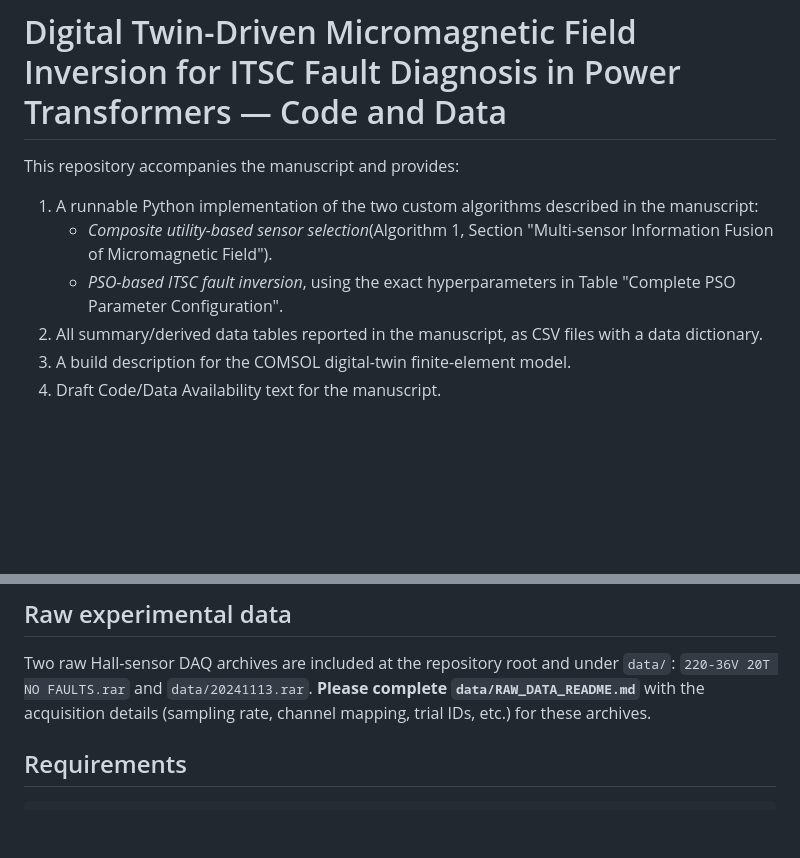
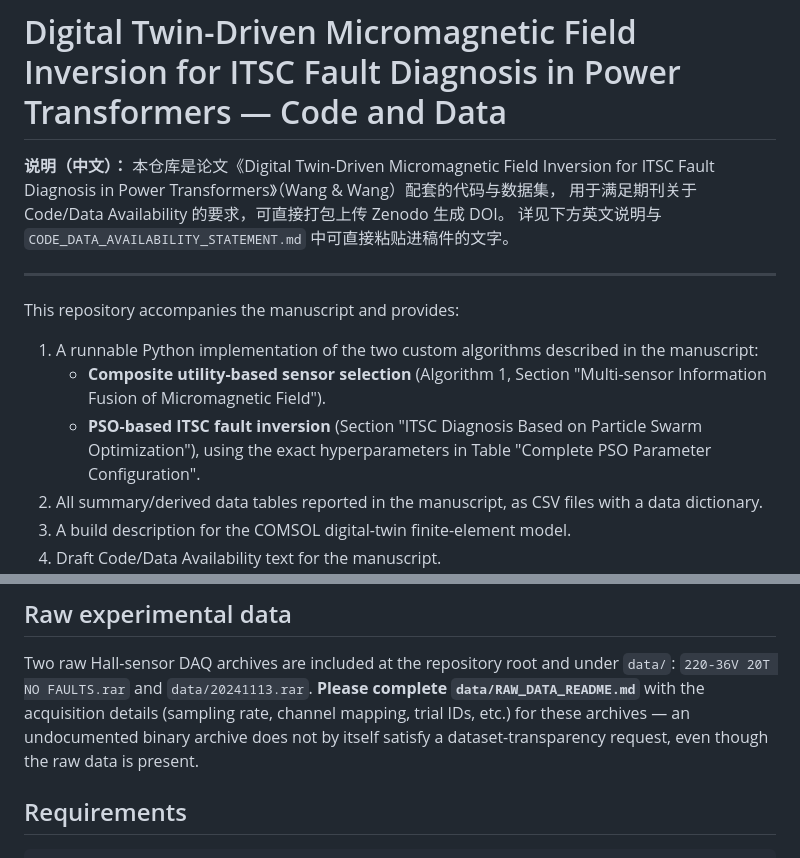
Before and after one commit to San97007/ITSC-Fault-Diagnosis, a Markdown page: README.md, 2 parts joined by grey strips. Drawn GitHub-style; blank space fills up the shorter version.

```diff
--- a/README.md
+++ b/README.md
@@ -1,12 +1,20 @@
 # Digital Twin-Driven Micromagnetic Field Inversion for ITSC Fault Diagnosis in Power Transformers — Code and Data
+
+**说明（中文）：** 本仓库是论文《Digital Twin-Driven Micromagnetic Field Inversion for
+ITSC Fault Diagnosis in Power Transformers》（Wang & Wang）配套的代码与数据集，
+用于满足期刊关于 Code/Data Availability 的要求，可直接打包上传 Zenodo 生成 DOI。
+详见下方英文说明与 `CODE_DATA_AVAILABILITY_STATEMENT.md` 中可直接粘贴进稿件的文字。
+
+---
 
 This repository accompanies the manuscript and provides:
 
 1. A runnable Python implementation of the two custom algorithms described
    in the manuscript:
-   - *Composite utility-based sensor selection*(Algorithm 1, Section
+   - **Composite utility-based sensor selection** (Algorithm 1, Section
      "Multi-sensor Information Fusion of Micromagnetic Field").
-   - *PSO-based ITSC fault inversion*, using the exact hyperparameters in
+   - **PSO-based ITSC fault inversion** (Section "ITSC Diagnosis Based on
+     Particle Swarm Optimization"), using the exact hyperparameters in
      Table "Complete PSO Parameter Configuration".
 2. All summary/derived data tables reported in the manuscript, as CSV
    files with a data dictionary.
@@ -45,7 +53,8 @@ Two raw Hall-sensor DAQ archives are included at the repository root and
 under `data/`: `220-36V 20T NO FAULTS.rar` and `data/20241113.rar`.
 **Please complete `data/RAW_DATA_README.md`** with the acquisition
 details (sampling rate, channel mapping, trial IDs, etc.) for these
-archives.
+archives — an undocumented binary archive does not by itself satisfy a
+dataset-transparency request, even though the raw data is present.
 
 ## Requirements
 
```
Also changed, not shown: other parts of README.md (+53 -1 lines).
